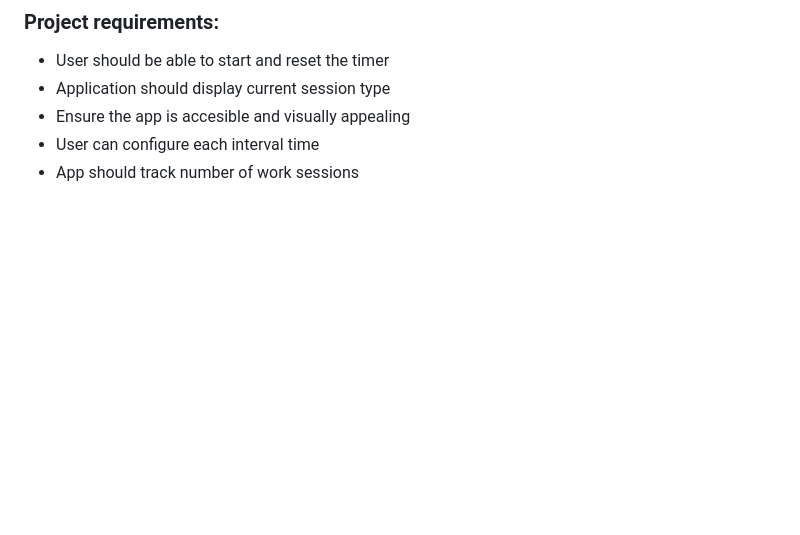
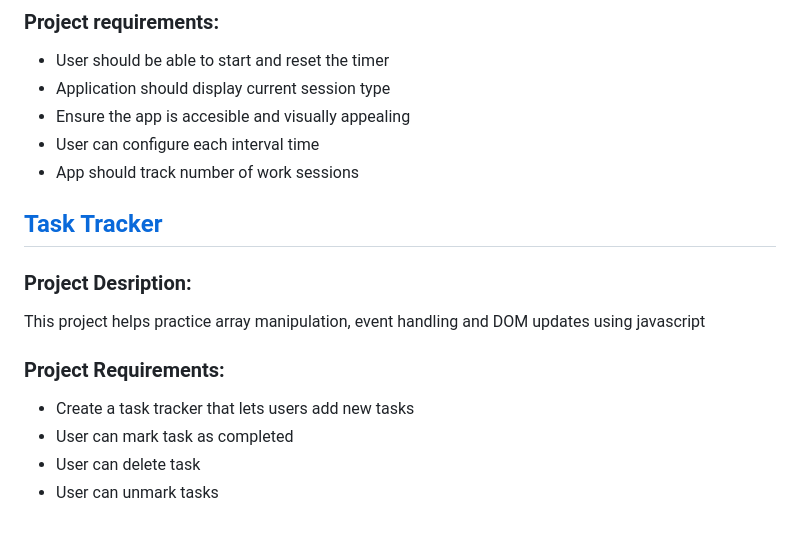
Before and after one commit to RuhlMirko/roadmap-projects, a Markdown page: README.md, the part around the change printed below. Drawn GitHub-style; blank space fills up the shorter version.

Commit message:
Added description of the new added project

```diff
--- a/README.md
+++ b/README.md
@@ -85,4 +85,17 @@ This project demands that you know how to use setInterval() and DOM Manipulation
 #TODO: Play sound and warning when rest is up
 Notify user of rest period
 https://developer.mozilla.org/en-US/docs/Web/API/Notifications_API/Using_the_Notifications_API
->
+-->
+
+## [Task Tracker](https://roadmap.sh/projects/task-tracker-js)
+
+### Project Desription:
+
+This project helps practice array manipulation, event handling and DOM updates using javascript
+
+### Project Requirements:
+
+- Create a task tracker that lets users add new tasks
+- User can mark task as completed
+- User can delete task
+- User can unmark tasks
```
Also changed, not shown: other parts of README.md (+1 -1 lines).
